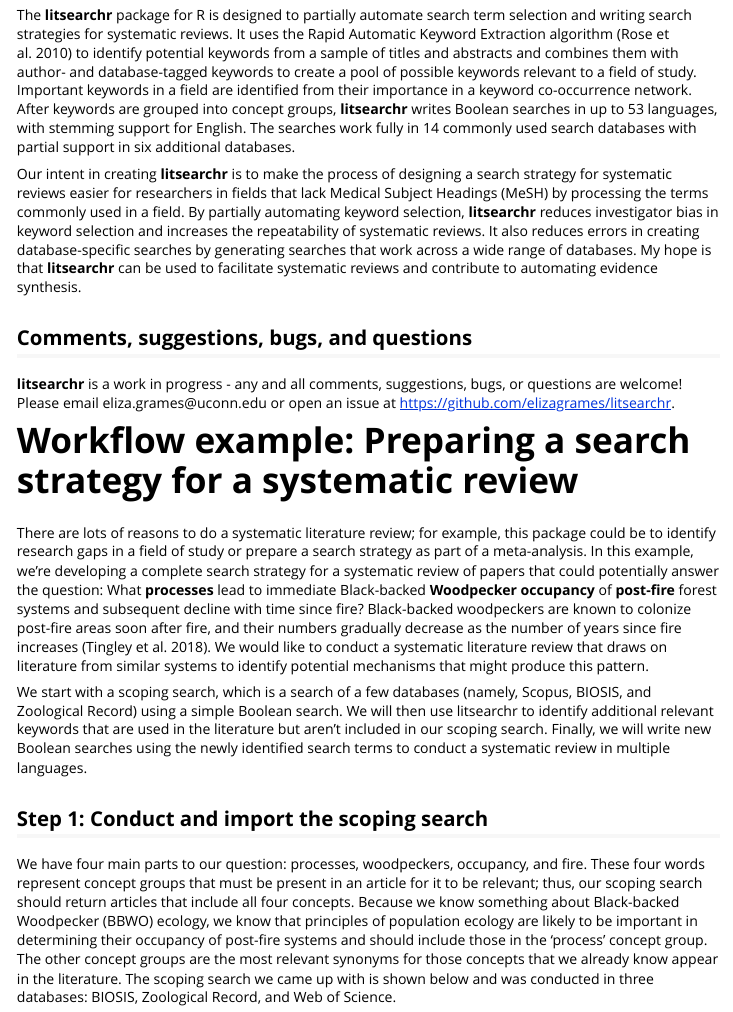
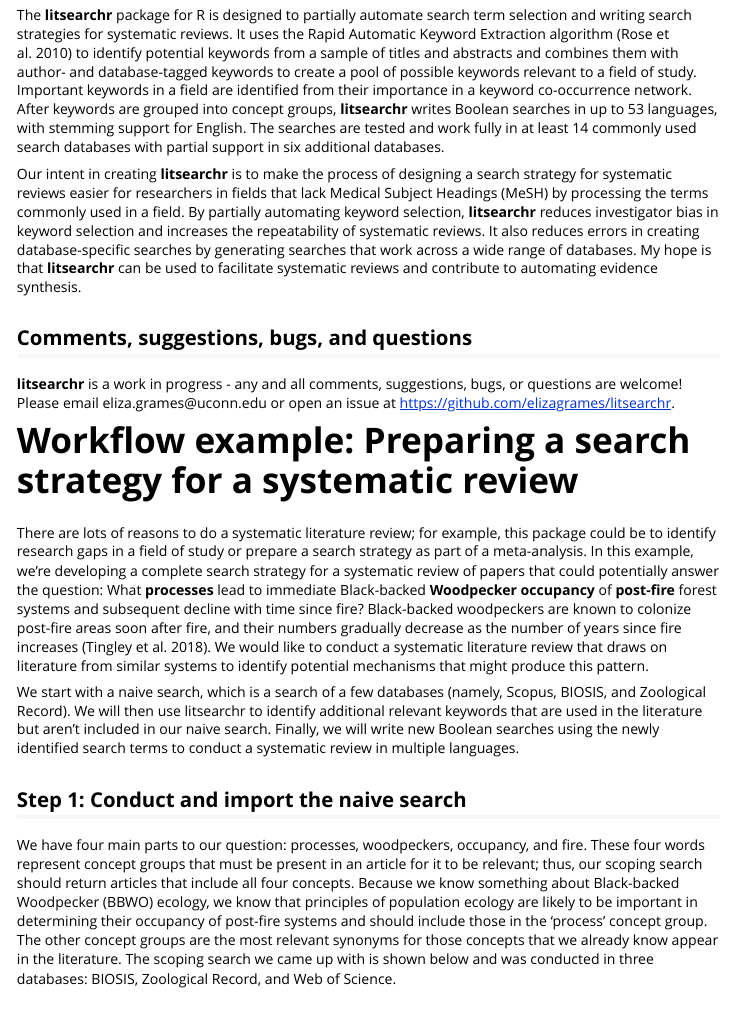
Before and after one commit to elizagrames/litsearchr, an R Markdown document (vignettes/introduction_to_searchr_with_workflow_examples.Rmd): the page in a window 1100 px wide, from 440 px down. Rendered offline with R 4.5, knitr and Pandoc, with nearby package versions; some code elsewhere in the file could not run offline; long lines of code are wrapped.

Commit message:
vignette changes

```diff
--- a/vignettes/introduction_to_searchr_with_workflow_examples.Rmd
+++ b/vignettes/introduction_to_searchr_with_workflow_examples.Rmd
@@ -23,7 +23,7 @@ knitr::opts_chunk$set(
 
 ## Introduction
 
-The **litsearchr** package for R is designed to partially automate search term selection and writing search strategies for systematic reviews. It uses the Rapid Automatic Keyword Extraction algorithm (Rose et al. 2010) to identify potential keywords from a sample of titles and abstracts and combines them with author- and database-tagged keywords to create a pool of possible keywords relevant to a field of study. Important keywords in a field are identified from their importance in a keyword co-occurrence network. After keywords are grouped into concept groups, **litsearchr** writes Boolean searches in up to 53 languages, with stemming support for English. The searches work fully in 14 commonly used search databases with partial support in six additional databases.
+The **litsearchr** package for R is designed to partially automate search term selection and writing search strategies for systematic reviews. It uses the Rapid Automatic Keyword Extraction algorithm (Rose et al. 2010) to identify potential keywords from a sample of titles and abstracts and combines them with author- and database-tagged keywords to create a pool of possible keywords relevant to a field of study. Important keywords in a field are identified from their importance in a keyword co-occurrence network. After keywords are grouped into concept groups, **litsearchr** writes Boolean searches in up to 53 languages, with stemming support for English. The searches are tested and work fully in at least 14 commonly used search databases with partial support in six additional databases.
 
 Our intent in creating **litsearchr** is to make the process of designing a search strategy for systematic reviews easier for researchers in fields that lack Medical Subject Headings (MeSH) by processing the terms commonly used in a field. By partially automating keyword selection, **litsearchr** reduces investigator bias in keyword selection and increases the repeatability of systematic reviews. It also reduces errors in creating database-specific searches by generating searches that work across a wide range of databases. My hope is that **litsearchr** can be used to facilitate systematic reviews and contribute to automating evidence synthesis.
 
@@ -35,9 +35,9 @@ Our intent in creating **litsearchr** is to make the process of designing a sear
 
 There are lots of reasons to do a systematic literature review; for example, this package could be to identify research gaps in a field of study or prepare a search strategy as part of a meta-analysis. In this example, we're developing a complete search strategy for a systematic review of papers that could potentially answer the question: What **processes** lead to immediate Black-backed **Woodpecker** **occupancy** of **post-fire** forest systems and subsequent decline with time since fire? Black-backed woodpeckers are known to colonize post-fire areas soon after fire, and their numbers gradually decrease as the number of years since fire increases (Tingley et al. 2018). We would like to conduct a systematic literature review that draws on literature from similar systems to identify potential mechanisms that might produce this pattern.
 
-We start with a scoping search, which is a search of a few databases (namely, Scopus, BIOSIS, and Zoological Record) using a simple Boolean search. We will then use litsearchr to identify additional relevant keywords that are used in the literature but aren't included in our scoping search. Finally, we will write new Boolean searches using the newly identified search terms to conduct a systematic review in multiple languages.
+We start with a naive search, which is a search of a few databases (namely, Scopus, BIOSIS, and Zoological Record). We will then use litsearchr to identify additional relevant keywords that are used in the literature but aren't included in our naive search. Finally, we will write new Boolean searches using the newly identified search terms to conduct a systematic review in multiple languages.
 
-## Step 1: Conduct and import the scoping search
+## Step 1: Conduct and import the naive search
 
 We have four main parts to our question: processes, woodpeckers, occupancy, and fire. These four words represent concept groups that must be present in an article for it to be relevant; thus, our scoping search should return articles that include all four concepts. Because we know something about Black-backed Woodpecker (BBWO) ecology, we know that principles of population ecology are likely to be important in determining their occupancy of post-fire systems and should include those in the 'process' concept group. The other concept groups are the most relevant synonyms for those concepts that we already know appear in the literature. The scoping search we came up with is shown below and was conducted in three databases: BIOSIS, Zoological Record, and Web of Science.
 
```
Also changed, not shown: vignettes/introduction_to_searchr_with_workflow_examples.Rmd (4 more changed lines).
